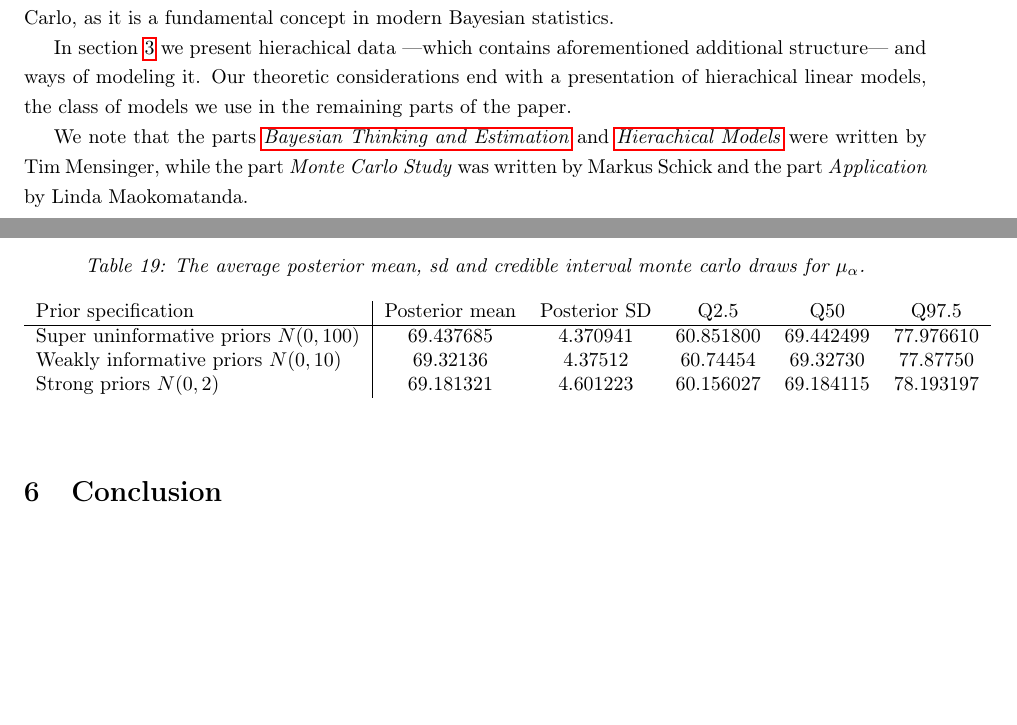
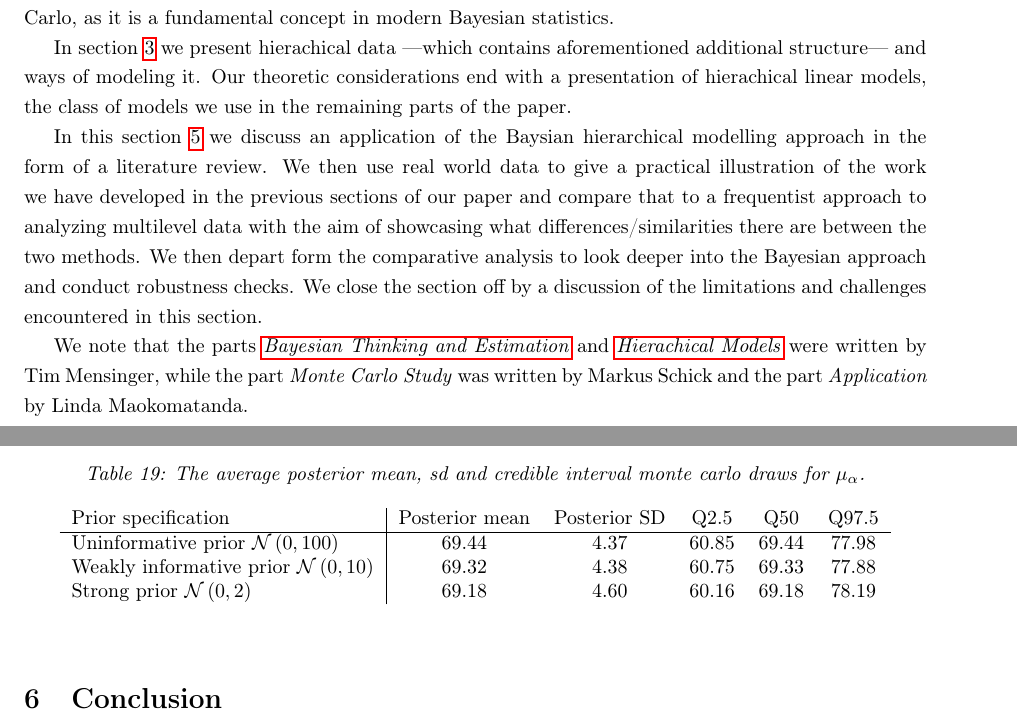
Before and after one commit to timmens/bayesian-hierarchical-models, a LaTeX paper (MANUSCRIPT/main.tex, which reads MANUSCRIPT/ch0.tex, MANUSCRIPT/ch4.tex): two parts of pages 3 and 30 of 42 before the commit and two parts of pages 3 and 29 of 41 after it, joined at a grey line, cut so that both start at the same text, the shorter picture padded with empty space. Compiled offline with pdfLaTeX.

Commit message:
Introduction section 5.

```diff
--- a/MANUSCRIPT/ch0.tex
+++ b/MANUSCRIPT/ch0.tex
@@ -12,4 +12,6 @@ We end the section by presenting the idea behind Markov chain Monte Carlo, as it
 In section \ref{sec:hierachical_modeling} we present hierachical data ---which contains aforementioned additional structure--- and ways of modeling it.
 Our theoretic considerations end with a presentation of hierachical linear models, the class of models we use in the remaining parts of the paper.
 
+In this section \ref{sec:application} we discuss an application of the Baysian hierarchical modelling approach in the form of a literature review. We then use real world data to give a practical illustration of the work we have developed in the previous sections of our paper and compare that to a frequentist approach to analyzing multilevel data with the aim of showcasing what differences/similarities there are between the two methods. We then depart form the comparative analysis to look deeper into the Bayesian approach and conduct robustness checks. We close the section off by a discussion of the limitations and challenges encountered in this section.
+
 We note that the parts \hyperref[sec:bayesian_thinking]{\emph{Bayesian Thinking and Estimation}} and \hyperref[sec:hierachical_modeling]{\emph{Hierachical Models}} were written by Tim Mensinger, while the part \emph{Monte Carlo Study} was written by Markus Schick and the part \emph{Application} by Linda Maokomatanda.
--- a/MANUSCRIPT/ch4.tex
+++ b/MANUSCRIPT/ch4.tex
@@ -287,9 +286,9 @@ Although we vary the means for both $\mu_{\alpha}$ and $\mu_{\beta}$, we report
 		\begin{tabular}{l | c c c c c}
 			Prior specification & Posterior mean & Posterior SD & Q2.5 & Q50 & Q97.5\\
 			\hline
-			Super uninformative priors $N(0,100)$ & 69.437685 & 4.370941 & 60.851800 &            69.442499 & 77.976610  \\
- 			Weakly informative priors $N(0,10)$ & 69.32136  &   4.37512   & 60.74454 &   69.32730 &   77.87750 \\
-			Strong priors $N(0,2)$ & 69.181321 & 4.601223 &  60.156027 &  69.184115  & 78.193197
+			Uninformative prior $\normal{0,100}$ & 69.44 & 4.37 & 60.85 & 69.44 & 77.98 \\
+			Weakly informative prior $\normal{0,10}$ & 69.32 &   4.38  & 60.75 &   69.33 &   77.88 \\
+			Strong prior $\normal{0,2}$ & 69.18 & 4.60 &  60.16 &  69.18  & 78.19
 		\end{tabular}
 	\end{center}
 	\caption{The average posterior mean, sd and credible interval monte carlo draws for $\mu_{\alpha}$.}
```
Also changed, not shown: MANUSCRIPT/ch4.tex (13 more changed lines).
